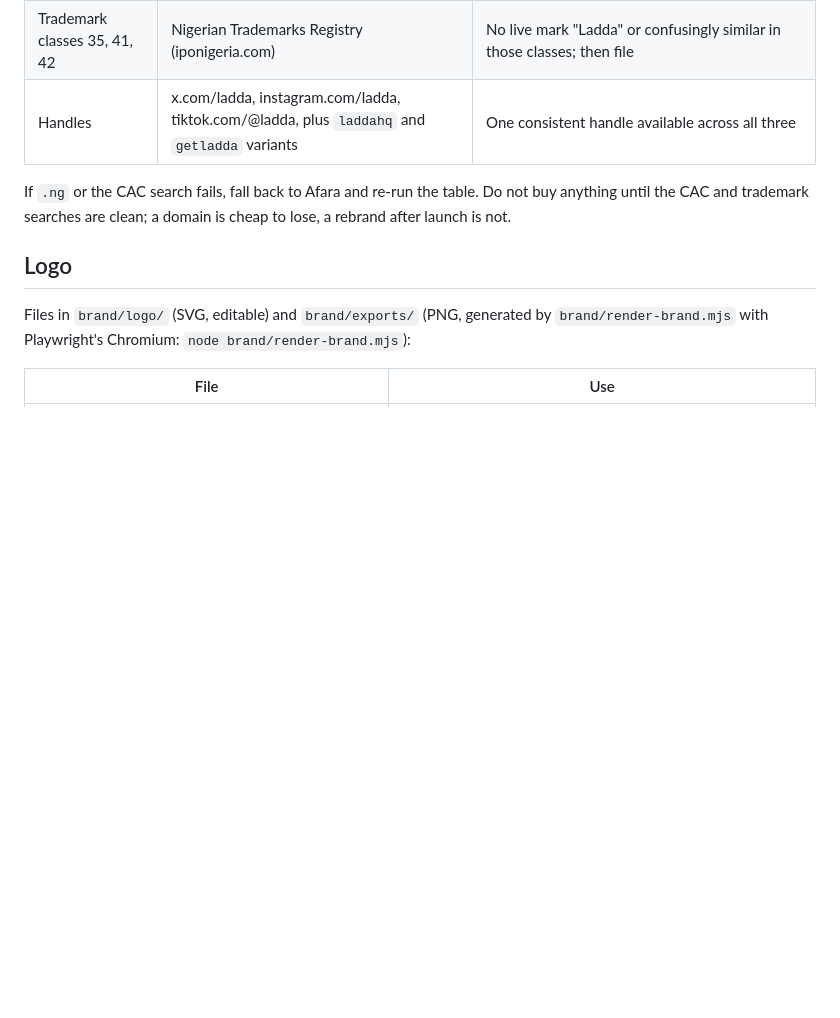
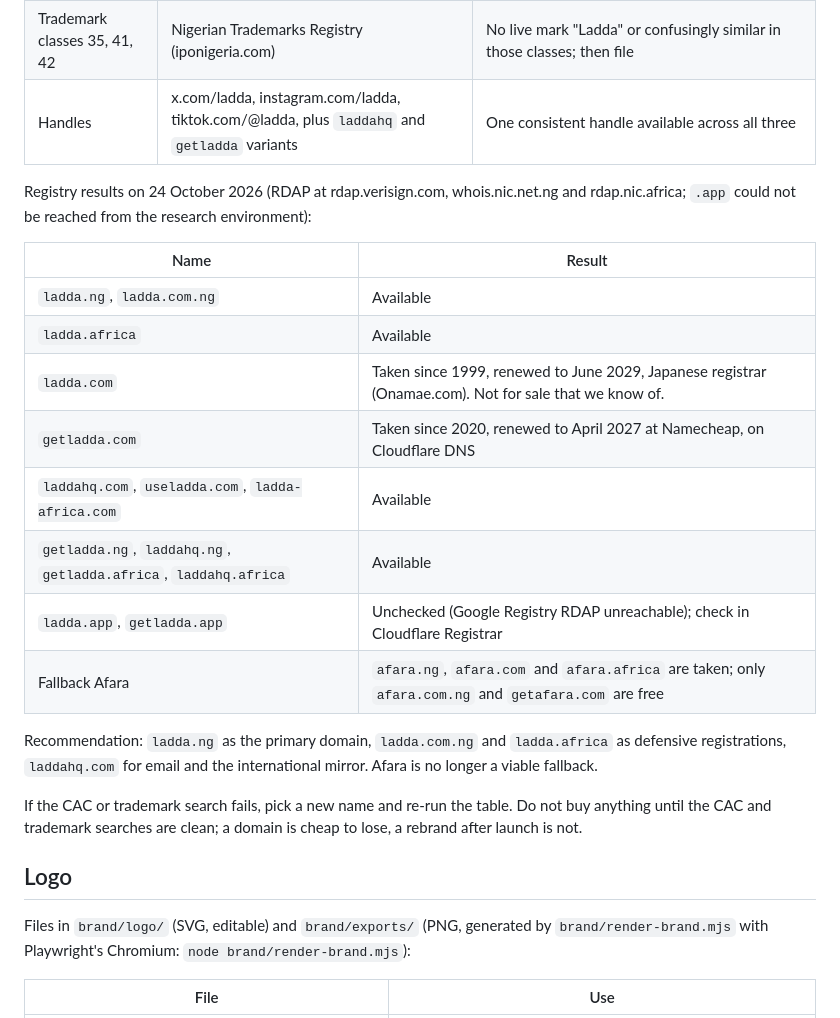
Before and after one commit to soundn/buildyourvalue, a Markdown page: brand/README.md, the part around the change. Rendered like a GitHub page; blank space fills up the shorter version.

Commit message:
docs: record the Ladda domain availability results
Co-Authored-By: Claude Fable 5.1 <noreply@anthropic.com>
Claude-Session: https://claude.ai/code/session_01DegLqyTp4ZUoS4YrEwk5ih

```diff
--- a/brand/README.md
+++ b/brand/README.md
@@ -38,7 +38,25 @@ not reach one.
 | Trademark classes 35, 41, 42 | Nigerian Trademarks Registry (iponigeria.com) | No live mark "Ladda" or confusingly similar in those classes; then file |
 | Handles | x.com/ladda, instagram.com/ladda, tiktok.com/@ladda, plus `laddahq` and `getladda` variants | One consistent handle available across all three |
 
-If `.ng` or the CAC search fails, fall back to Afara and re-run the table. Do not buy
+Registry results on 24 October 2026 (RDAP at rdap.verisign.com, whois.nic.net.ng and
+rdap.nic.africa; `.app` could not be reached from the research environment):
+
+| Name | Result |
+|---|---|
+| `ladda.ng`, `ladda.com.ng` | Available |
+| `ladda.africa` | Available |
+| `ladda.com` | Taken since 1999, renewed to June 2029, Japanese registrar (Onamae.com). Not for sale that we know of. |
+| `getladda.com` | Taken since 2020, renewed to April 2027 at Namecheap, on Cloudflare DNS |
+| `laddahq.com`, `useladda.com`, `ladda-africa.com` | Available |
+| `getladda.ng`, `laddahq.ng`, `getladda.africa`, `laddahq.africa` | Available |
+| `ladda.app`, `getladda.app` | Unchecked (Google Registry RDAP unreachable); check in Cloudflare Registrar |
+| Fallback Afara | `afara.ng`, `afara.com` and `afara.africa` are taken; only `afara.com.ng` and `getafara.com` are free |
+
+Recommendation: `ladda.ng` as the primary domain, `ladda.com.ng` and `ladda.africa` as
+defensive registrations, `laddahq.com` for email and the international mirror. Afara is no
+longer a viable fallback.
+
+If the CAC or trademark search fails, pick a new name and re-run the table. Do not buy
 anything until the CAC and trademark searches are clean; a domain is cheap to lose, a
 rebrand after launch is not.
 
```
